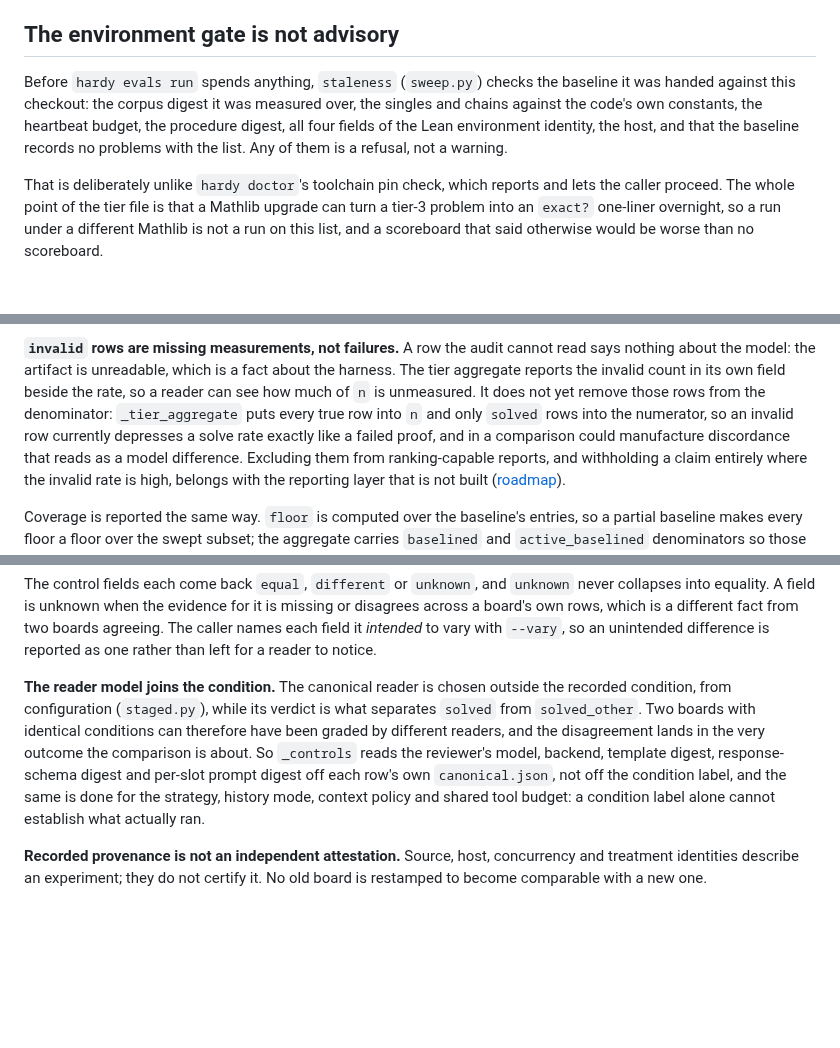
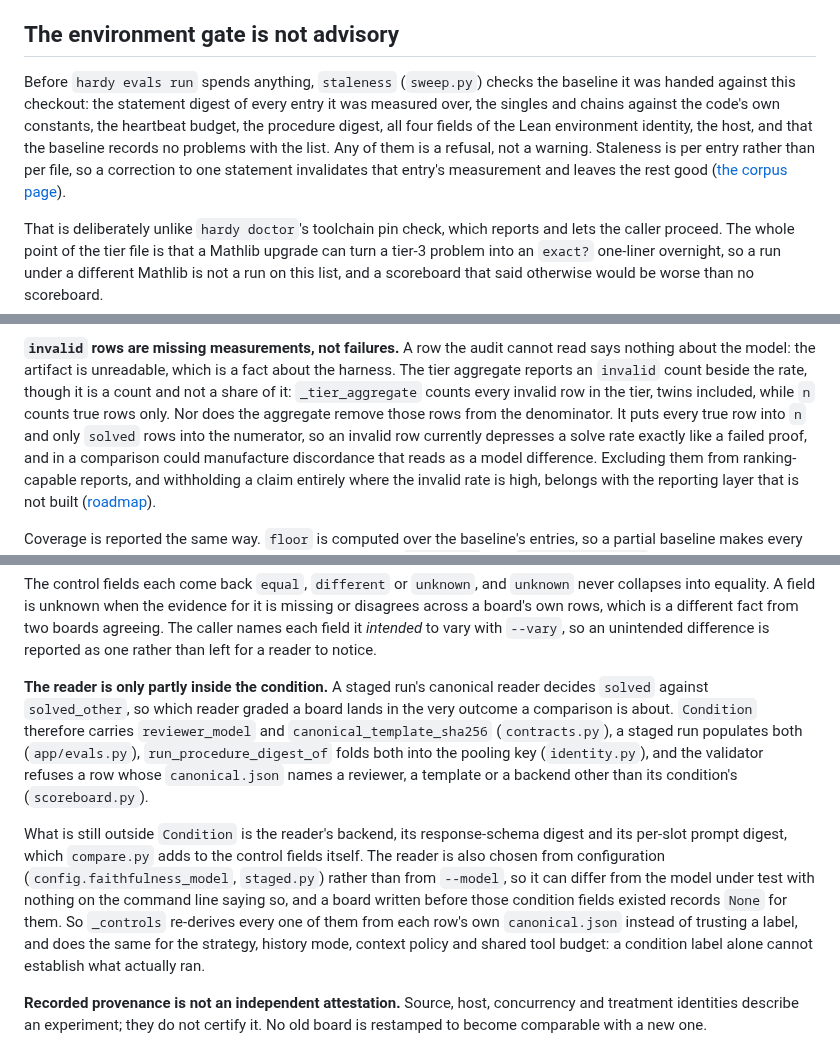
Before and after one commit to charlesmsiegel/hardy, a Markdown page: docs/design/evaluation.md, 3 parts joined by grey strips. Rendered like a GitHub page; blank space fills up the shorter version.

Commit message:
docs(design): per-entry staleness; the reader inside the condition
Staleness compares each entry's statement digest, not a corpus hash. The
canonical reader's model and template are Condition fields folded into the
run digest and checked against each row; only its backend, schema digest and
per-slot prompt digest stay outside, alongside legacy boards recording None.

Also: `invalid` counts twins too and is not a share of `n`; `pool()` declines
two checks plus the aggregate re-derivation; `Row.workers` may be None; the
headline excludes tier 1 as well as tier 0; and the acceptance table gains the
recursive referee, prompt and catalog, and transcript-replacement rows, with
the CAS diagnostics fixtures ceded to the computer algebra page.

Co-Authored-By: Claude Fable 5.1 <noreply@anthropic.com>
Claude-Session: https://claude.ai/code/session_01SnmqdEQJ7gBz3WkEpP5aht

```diff
--- a/docs/design/evaluation.md
+++ b/docs/design/evaluation.md
@@ -142,11 +144,13 @@ the entry a headline count of tier-3 problems is made of.
 ## The environment gate is not advisory
 
 Before `hardy evals run` spends anything, `staleness` (`sweep.py`) checks the
-baseline it was handed against this checkout: the corpus digest it was measured
-over, the singles and chains against the code's own constants, the heartbeat
-budget, the procedure digest, all four fields of the Lean environment identity,
-the host, and that the baseline records no problems with the list. Any of them
-is a refusal, not a warning.
+baseline it was handed against this checkout: the statement digest of every
+entry it was measured over, the singles and chains against the code's own
+constants, the heartbeat budget, the procedure digest, all four fields of the
+Lean environment identity, the host, and that the baseline records no problems
+with the list. Any of them is a refusal, not a warning. Staleness is per entry
+rather than per file, so a correction to one statement invalidates that entry's
+measurement and leaves the rest good ([the corpus page](corpus.md)).
 
 That is deliberately unlike `hardy doctor`'s toolchain pin check, which reports
 and lets the caller proceed. The whole point of the tier file is that a Mathlib
@@ -195,10 +199,11 @@ condition and the entry rather than believing the row's own claim.
 
 **`invalid` rows are missing measurements, not failures.** A row the audit
 cannot read says nothing about the model: the artifact is unreadable, which is a
-fact about the harness. The tier aggregate reports the invalid count in its own
-field beside the rate, so a reader can see how much of `n` is unmeasured. It does
-not yet remove those rows from the denominator: `_tier_aggregate` puts every true
-row into `n` and only `solved` rows into the numerator, so an invalid row
+fact about the harness. The tier aggregate reports an `invalid` count beside
+the rate, though it is a count and not a share of it: `_tier_aggregate` counts
+every invalid row in the tier, twins included, while `n` counts true rows only.
+Nor does the aggregate remove those rows from the denominator. It puts every
+true row into `n` and only `solved` rows into the numerator, so an invalid row
 currently depresses a solve rate exactly like a failed proof, and in a
 comparison could manufacture discordance that reads as a model difference.
 Excluding them from ranking-capable reports, and withholding a claim entirely
@@ -331,16 +340,25 @@ fact from two boards agreeing. The caller names each field it *intended* to vary
 with `--vary`, so an unintended difference is reported as one rather than left
 for a reader to notice.
 
-**The reader model joins the condition.** The canonical reader is chosen outside
-the recorded condition, from configuration (`staged.py`), while its verdict is
-what separates `solved` from `solved_other`. Two boards with identical
-conditions can therefore have been graded by different readers, and the
-disagreement lands in the very outcome the comparison is about. So `_controls`
-reads the reviewer's model, backend, template digest, response-schema digest and
-per-slot prompt digest off each row's own `canonical.json`, not off the
-condition label, and the same is done for the strategy, history mode, context
-policy and shared tool budget: a condition label alone cannot establish what
-actually ran.
+**The reader is only partly inside the condition.** A staged run's canonical
+reader decides `solved` against `solved_other`, so which reader graded a board
+lands in the very outcome a comparison is about. `Condition` therefore carries
+`reviewer_model` and `canonical_template_sha256` (`contracts.py`), a staged run
+populates both (`app/evals.py`), `run_procedure_digest_of` folds both into the
+pooling key (`identity.py`), and the validator refuses a row whose
+`canonical.json` names a reviewer, a template or a backend other than its
+condition's (`scoreboard.py`).
+
+What is still outside `Condition` is the reader's backend, its response-schema
+digest and its per-slot prompt digest, which `compare.py` adds to the control
+fields itself. The reader is also chosen from configuration
+(`config.faithfulness_model`, `staged.py`) rather than from `--model`, so it can
+differ from the model under test with nothing on the command line saying so, and
+a board written before those condition fields existed records `None` for them.
+So `_controls` re-derives every one of them from each row's own `canonical.json`
+instead of trusting a label, and does the same for the strategy, history mode,
+context policy and shared tool budget: a condition label alone cannot establish
+what actually ran.
 
 **Recorded provenance is not an independent attestation.** Source, host,
 concurrency and treatment identities describe an experiment; they do not certify
```
Also changed, not shown: other parts of docs/design/evaluation.md (+20 -7 lines).
